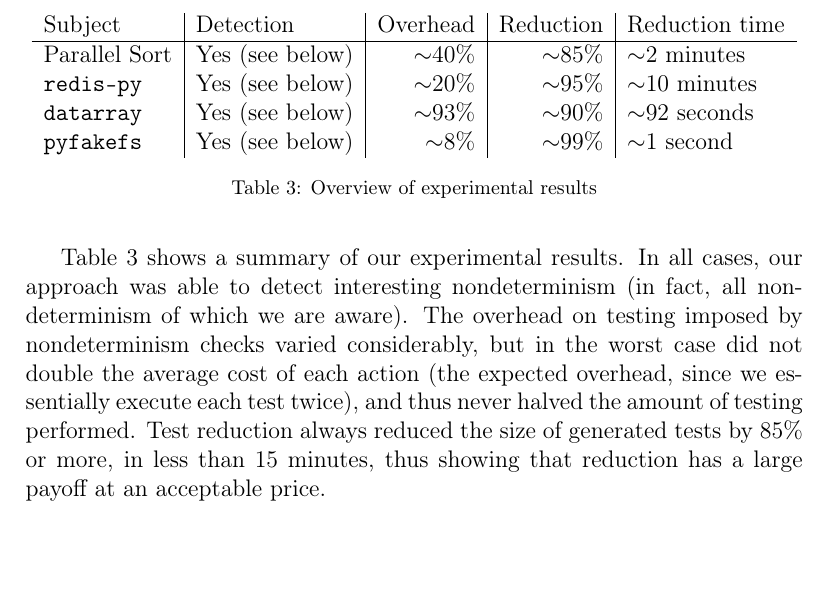
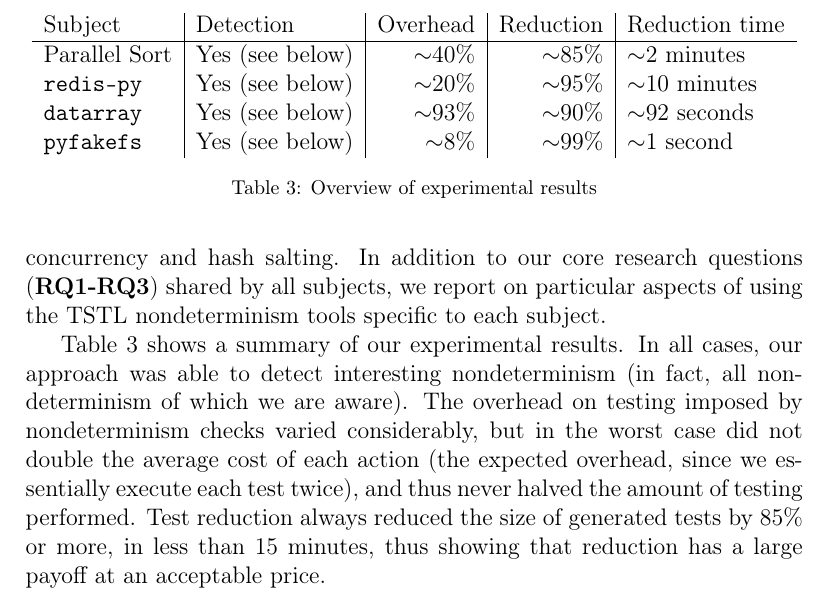
Before and after one commit to agroce/determinismpaper, a LaTeX paper (determinism.tex, which reads experiments.tex): part of page 35 of 57, cut so that both start at the same text, the shorter picture padded with empty space. Compiled offline with pdfLaTeX.

Commit message:
little more info

```diff
--- a/experiments.tex
+++ b/experiments.tex
@@ -14,7 +14,10 @@ examples of TSTL harnesses, and therefore serve to show how easily our
 approach can be integrated into an existing large-scale test
 generation effort.  The other two subjects were chosen, and new harnesses
 written, specifically to demonstrate specific, important sources of
-nondeterminism in Python code: concurrency and hash salting.
+nondeterminism in Python code: concurrency and hash salting.  In
+addition to our core research questions ({\bf RQ1-RQ3}) shared by all subjects, we
+report on particular aspects of using the TSTL nondeterminism tools
+specific to each subject.
 
 Table \ref{tab:overviewexp} shows a summary of our experimental
 results.  In all cases, our approach was able to detect interesting
```
Also changed, not shown: currentdraft.pdf.
